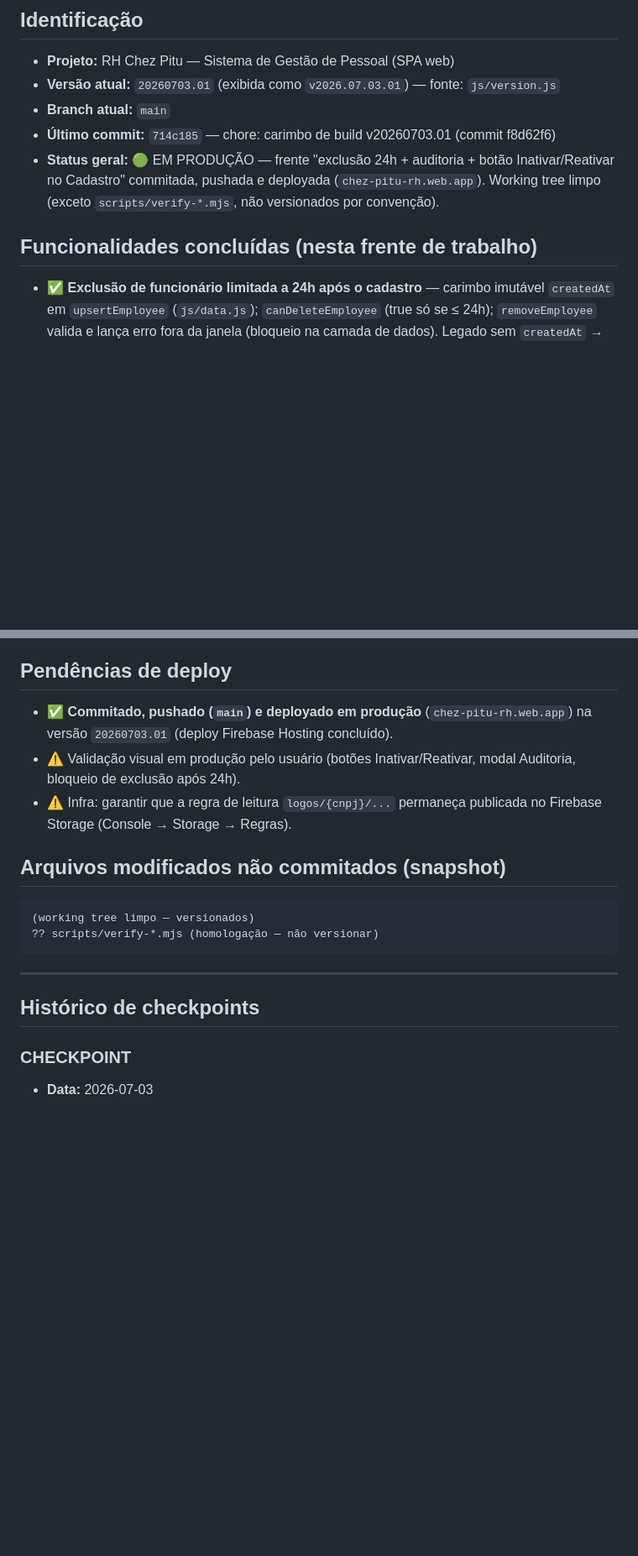
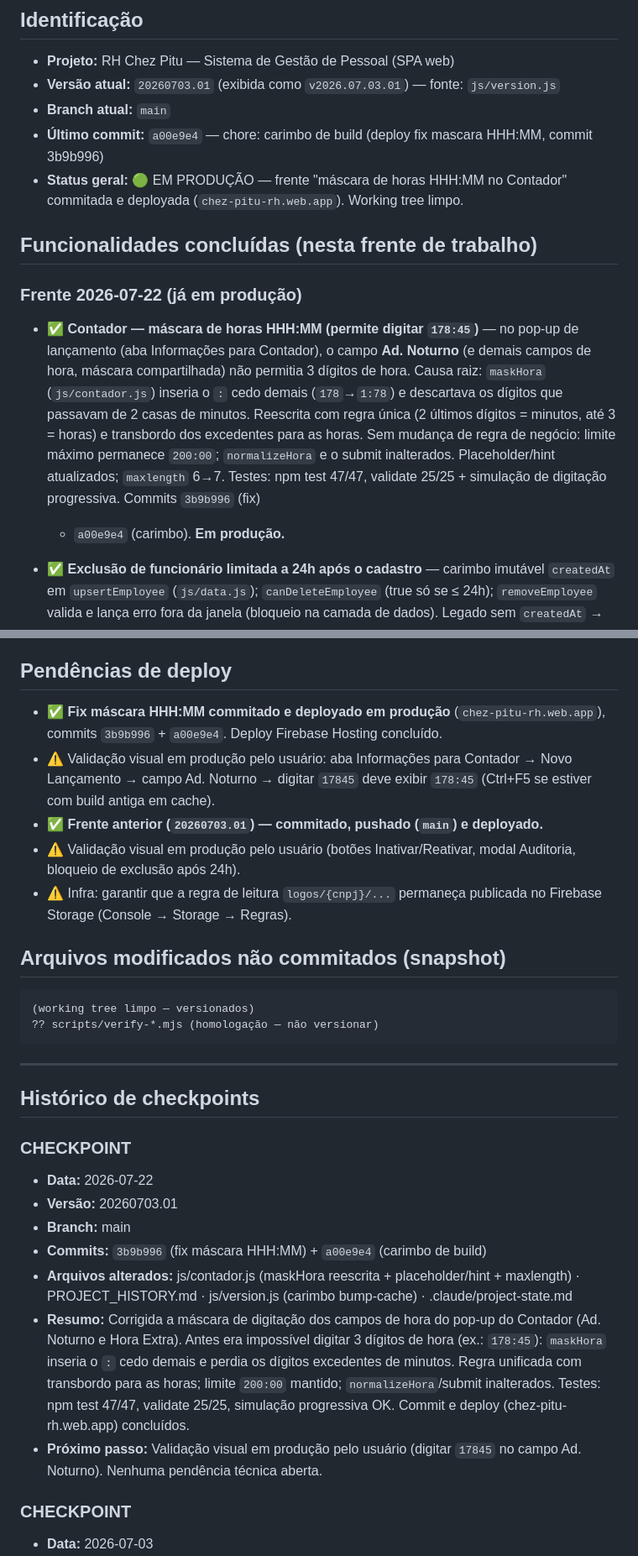
Before and after one commit to lucianocordeirolfc-boop/rh-chezpitu, a Markdown page: .claude/project-state.md, 2 parts joined by grey strips. Shown at 84% size. Drawn GitHub-style; blank space fills up the shorter version.

Commit message:
docs: checkpoint 2026-07-22 (fix mascara HHH:MM no Contador)
Co-Authored-By: Claude Opus 4.8 <noreply@anthropic.com>

```diff
--- a/.claude/project-state.md
+++ b/.claude/project-state.md
@@ -10,12 +10,25 @@
 - **Projeto:** RH Chez Pitu — Sistema de Gestão de Pessoal (SPA web)
 - **Versão atual:** `20260703.01` (exibida como `v2026.07.03.01`) — fonte: `js/version.js`
 - **Branch atual:** `main`
-- **Último commit:** `714c185` — chore: carimbo de build v20260703.01 (commit f8d62f6)
-- **Status geral:** 🟢 EM PRODUÇÃO — frente "exclusão 24h + auditoria + botão
-  Inativar/Reativar no Cadastro" commitada, pushada e deployada (`chez-pitu-rh.web.app`).
-  Working tree limpo (exceto `scripts/verify-*.mjs`, não versionados por convenção).
+- **Último commit:** `a00e9e4` — chore: carimbo de build (deploy fix mascara HHH:MM, commit 3b9b996)
+- **Status geral:** 🟢 EM PRODUÇÃO — frente "máscara de horas HHH:MM no Contador"
+  commitada e deployada (`chez-pitu-rh.web.app`). Working tree limpo.
 
 ## Funcionalidades concluídas (nesta frente de trabalho)
+
+### Frente 2026-07-22 (já em produção)
+
+- ✅ **Contador — máscara de horas HHH:MM (permite digitar `178:45`)** — no pop-up
+  de lançamento (aba Informações para Contador), o campo **Ad. Noturno** (e demais
+  campos de hora, máscara compartilhada) não permitia 3 dígitos de hora. Causa raiz:
+  `maskHora` (`js/contador.js`) inseria o `:` cedo demais (`178`→`1:78`) e descartava
+  os dígitos que passavam de 2 casas de minutos. Reescrita com regra única (2 últimos
+  dígitos = minutos, até 3 = horas) e transbordo dos excedentes para as horas. Sem
+  mudança de regra de negócio: limite máximo permanece `200:00`; `normalizeHora` e o
+  submit inalterados. Placeholder/hint atualizados; `maxlength` 6→7. Testes: npm test
+  47/47, validate 25/25 + simulação de digitação progressiva. Commits `3b9b996` (fix)
+  + `a00e9e4` (carimbo). **Em produção.**
+
 
 - ✅ **Exclusão de funcionário limitada a 24h após o cadastro** — carimbo imutável
   `createdAt` em `upsertEmployee` (`js/data.js`); `canDeleteEmployee` (true só se
@@ -109,8 +122,12 @@
 
 ## Pendências de deploy
 
-- ✅ **Commitado, pushado (`main`) e deployado em produção** (`chez-pitu-rh.web.app`)
-  na versão `20260703.01` (deploy Firebase Hosting concluído).
+- ✅ **Fix máscara HHH:MM commitado e deployado em produção** (`chez-pitu-rh.web.app`),
+  commits `3b9b996` + `a00e9e4`. Deploy Firebase Hosting concluído.
+- ⚠️ Validação visual em produção pelo usuário: aba Informações para Contador →
+  Novo Lançamento → campo Ad. Noturno → digitar `17845` deve exibir `178:45`
+  (Ctrl+F5 se estiver com build antiga em cache).
+- ✅ **Frente anterior (`20260703.01`) — commitado, pushado (`main`) e deployado.**
 - ⚠️ Validação visual em produção pelo usuário (botões Inativar/Reativar, modal
   Auditoria, bloqueio de exclusão após 24h).
 - ⚠️ Infra: garantir que a regra de leitura `logos/{cnpj}/...` permaneça publicada
@@ -126,6 +143,24 @@
 ---
 
 ## Histórico de checkpoints
+
+### CHECKPOINT
+- **Data:** 2026-07-22
+- **Versão:** 20260703.01
+- **Branch:** main
+- **Commits:** `3b9b996` (fix máscara HHH:MM) + `a00e9e4` (carimbo de build)
+- **Arquivos alterados:** js/contador.js (maskHora reescrita + placeholder/hint +
+  maxlength) · PROJECT_HISTORY.md · js/version.js (carimbo bump-cache) ·
+  .claude/project-state.md
+- **Resumo:** Corrigida a máscara de digitação dos campos de hora do pop-up do
+  Contador (Ad. Noturno e Hora Extra). Antes era impossível digitar 3 dígitos de
+  hora (ex.: `178:45`): `maskHora` inseria o `:` cedo demais e perdia os dígitos
+  excedentes de minutos. Regra unificada com transbordo para as horas; limite
+  `200:00` mantido; `normalizeHora`/submit inalterados. Testes: npm test 47/47,
+  validate 25/25, simulação progressiva OK. Commit e deploy (chez-pitu-rh.web.app)
+  concluídos.
+- **Próximo passo:** Validação visual em produção pelo usuário (digitar `17845` no
+  campo Ad. Noturno). Nenhuma pendência técnica aberta.
 
 ### CHECKPOINT
 - **Data:** 2026-07-03
```
